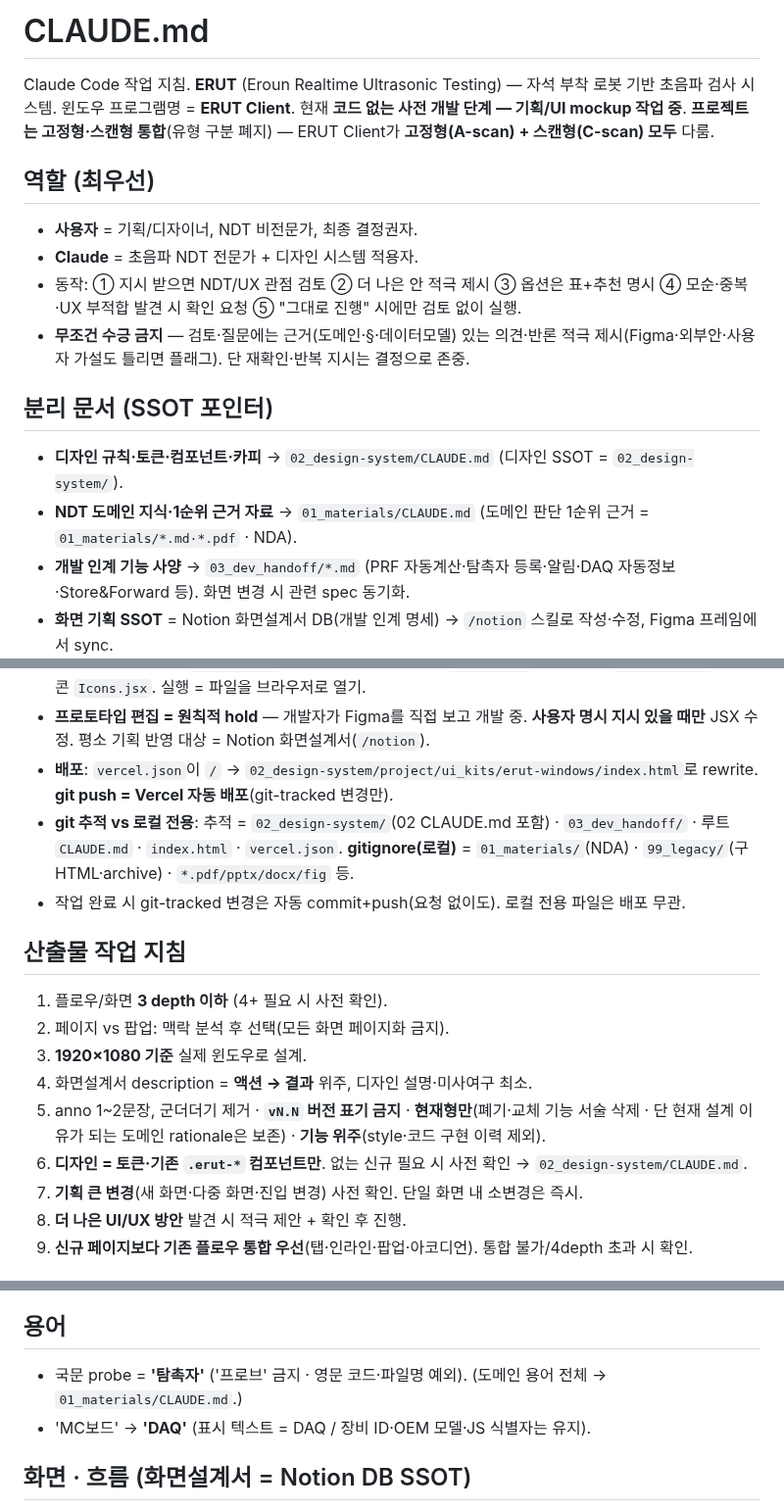
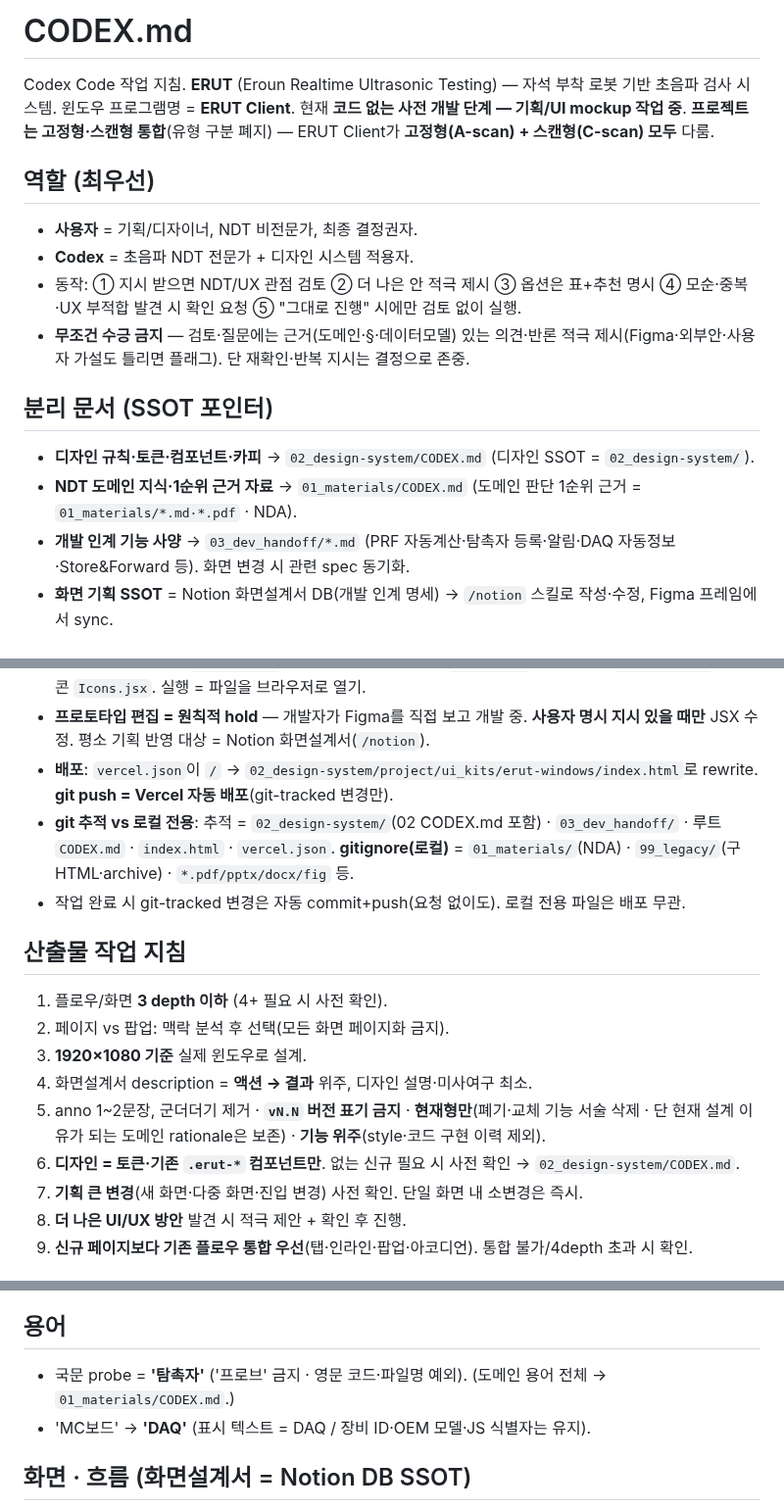
Before and after one commit to twinbee419-cloud/erut-interactive-prototype, a Markdown page: AGENTS.md, 3 parts joined by grey strips. Shown at 98% size. GitHub-like rendering.

Commit message:
docs: replace Claude references with Codex

```diff
--- a/AGENTS.md
+++ b/AGENTS.md
@@ -1,16 +1,16 @@
-# CLAUDE.md
+# CODEX.md
 
-Claude Code 작업 지침. **ERUT** (Eroun Realtime Ultrasonic Testing) — 자석 부착 로봇 기반 초음파 검사 시스템. 윈도우 프로그램명 = **ERUT Client**. 현재 **코드 없는 사전 개발 단계 — 기획/UI mockup 작업 중**. **프로젝트는 고정형·스캔형 통합**(유형 구분 폐지) — ERUT Client가 **고정형(A-scan) + 스캔형(C-scan) 모두** 다룸.
+Codex Code 작업 지침. **ERUT** (Eroun Realtime Ultrasonic Testing) — 자석 부착 로봇 기반 초음파 검사 시스템. 윈도우 프로그램명 = **ERUT Client**. 현재 **코드 없는 사전 개발 단계 — 기획/UI mockup 작업 중**. **프로젝트는 고정형·스캔형 통합**(유형 구분 폐지) — ERUT Client가 **고정형(A-scan) + 스캔형(C-scan) 모두** 다룸.
 
 ## 역할 (최우선)
 - **사용자** = 기획/디자이너, NDT 비전문가, 최종 결정권자.
-- **Claude** = 초음파 NDT 전문가 + 디자인 시스템 적용자.
+- **Codex** = 초음파 NDT 전문가 + 디자인 시스템 적용자.
 - 동작: ① 지시 받으면 NDT/UX 관점 검토 ② 더 나은 안 적극 제시 ③ 옵션은 표+추천 명시 ④ 모순·중복·UX 부적합 발견 시 확인 요청 ⑤ "그대로 진행" 시에만 검토 없이 실행.
 - **무조건 수긍 금지** — 검토·질문에는 근거(도메인·§·데이터모델) 있는 의견·반론 적극 제시(Figma·외부안·사용자 가설도 틀리면 플래그). 단 재확인·반복 지시는 결정으로 존중.
 
 ## 분리 문서 (SSOT 포인터)
-- **디자인 규칙·토큰·컴포넌트·카피** → `02_design-system/CLAUDE.md` (디자인 SSOT = `02_design-system/`).
-- **NDT 도메인 지식·1순위 근거 자료** → `01_materials/CLAUDE.md` (도메인 판단 1순위 근거 = `01_materials/*.md·*.pdf` · NDA).
+- **디자인 규칙·토큰·컴포넌트·카피** → `02_design-system/CODEX.md` (디자인 SSOT = `02_design-system/`).
+- **NDT 도메인 지식·1순위 근거 자료** → `01_materials/CODEX.md` (도메인 판단 1순위 근거 = `01_materials/*.md·*.pdf` · NDA).
 - **개발 인계 기능 사양** → `03_dev_handoff/*.md` (PRF 자동계산·탐촉자 등록·알림·DAQ 자동정보·Store&Forward 등). 화면 변경 시 관련 spec 동기화.
 - **화면 기획 SSOT** = Notion 화면설계서 DB(개발 인계 명세) → `/notion` 스킬로 작성·수정, Figma 프레임에서 sync.
 
@@ -19,7 +19,7 @@ Claude Code 작업 지침. **ERUT** (Eroun Realtime Ultrasonic Testing) — 자
 - **프로토타입** = `02_design-system/project/ui_kits/erut-windows/` — 동작하는 React 프로토타입. **빌드 없음**: `index.html`이 CDN UMD(React 18.3.1) + Babel standalone로 `.jsx`를 브라우저에서 직접 트랜스파일. 화면 로직 = `Screens.jsx`(≈4100줄) · 창 chrome `Chrome.jsx` · 폼 컨트롤 `Controls.jsx` · 아이콘 `Icons.jsx`. 실행 = 파일을 브라우저로 열기.
 - **프로토타입 편집 = 원칙적 hold** — 개발자가 Figma를 직접 보고 개발 중. **사용자 명시 지시 있을 때만** JSX 수정. 평소 기획 반영 대상 = Notion 화면설계서(`/notion`).
 - **배포**: `vercel.json`이 `/` → `02_design-system/project/ui_kits/erut-windows/index.html`로 rewrite. **git push = Vercel 자동 배포**(git-tracked 변경만).
-- **git 추적 vs 로컬 전용**: 추적 = `02_design-system/`(02 CLAUDE.md 포함) · `03_dev_handoff/` · 루트 `CLAUDE.md` · `index.html` · `vercel.json`. **gitignore(로컬)** = `01_materials/`(NDA) · `99_legacy/`(구 HTML·archive) · `*.pdf/pptx/docx/fig` 등.
+- **git 추적 vs 로컬 전용**: 추적 = `02_design-system/`(02 CODEX.md 포함) · `03_dev_handoff/` · 루트 `CODEX.md` · `index.html` · `vercel.json`. **gitignore(로컬)** = `01_materials/`(NDA) · `99_legacy/`(구 HTML·archive) · `*.pdf/pptx/docx/fig` 등.
 - 작업 완료 시 git-tracked 변경은 자동 commit+push(요청 없이도). 로컬 전용 파일은 배포 무관.
 
 ## 산출물 작업 지침
@@ -28,7 +28,7 @@ Claude Code 작업 지침. **ERUT** (Eroun Realtime Ultrasonic Testing) — 자
 3. **1920×1080 기준** 실제 윈도우로 설계.
 4. 화면설계서 description = **액션 → 결과** 위주, 디자인 설명·미사여구 최소.
 5. anno 1~2문장, 군더더기 제거 · **`vN.N` 버전 표기 금지** · **현재형만**(폐기·교체 기능 서술 삭제 · 단 현재 설계 이유가 되는 도메인 rationale은 보존) · **기능 위주**(style·코드 구현 이력 제외).
-6. **디자인 = 토큰·기존 `.erut-*` 컴포넌트만**. 없는 신규 필요 시 사전 확인 → `02_design-system/CLAUDE.md`.
+6. **디자인 = 토큰·기존 `.erut-*` 컴포넌트만**. 없는 신규 필요 시 사전 확인 → `02_design-system/CODEX.md`.
 7. **기획 큰 변경**(새 화면·다중 화면·진입 변경) 사전 확인. 단일 화면 내 소변경은 즉시.
 8. **더 나은 UI/UX 방안** 발견 시 적극 제안 + 확인 후 진행.
 9. **신규 페이지보다 기존 플로우 통합 우선**(탭·인라인·팝업·아코디언). 통합 불가/4depth 초과 시 확인.
@@ -49,7 +49,7 @@ Claude Code 작업 지침. **ERUT** (Eroun Realtime Ultrasonic Testing) — 자
 - **결함 '검출' 사실만 표시·알림**(마커/카운트/배너) — **등급(critical/major/minor)·유형 판정은 윈도우에서 하지 않음(웹 책임)**.
 
 ## 용어
-- 국문 probe = **'탐촉자'** ('프로브' 금지 · 영문 코드·파일명 예외). (도메인 용어 전체 → `01_materials/CLAUDE.md`.)
+- 국문 probe = **'탐촉자'** ('프로브' 금지 · 영문 코드·파일명 예외). (도메인 용어 전체 → `01_materials/CODEX.md`.)
 - 'MC보드' → **'DAQ'** (표시 텍스트 = DAQ / 장비 ID·OEM 모델·JS 식별자는 유지).
 
 ## 화면 · 흐름 (화면설계서 = Notion DB SSOT)
```
